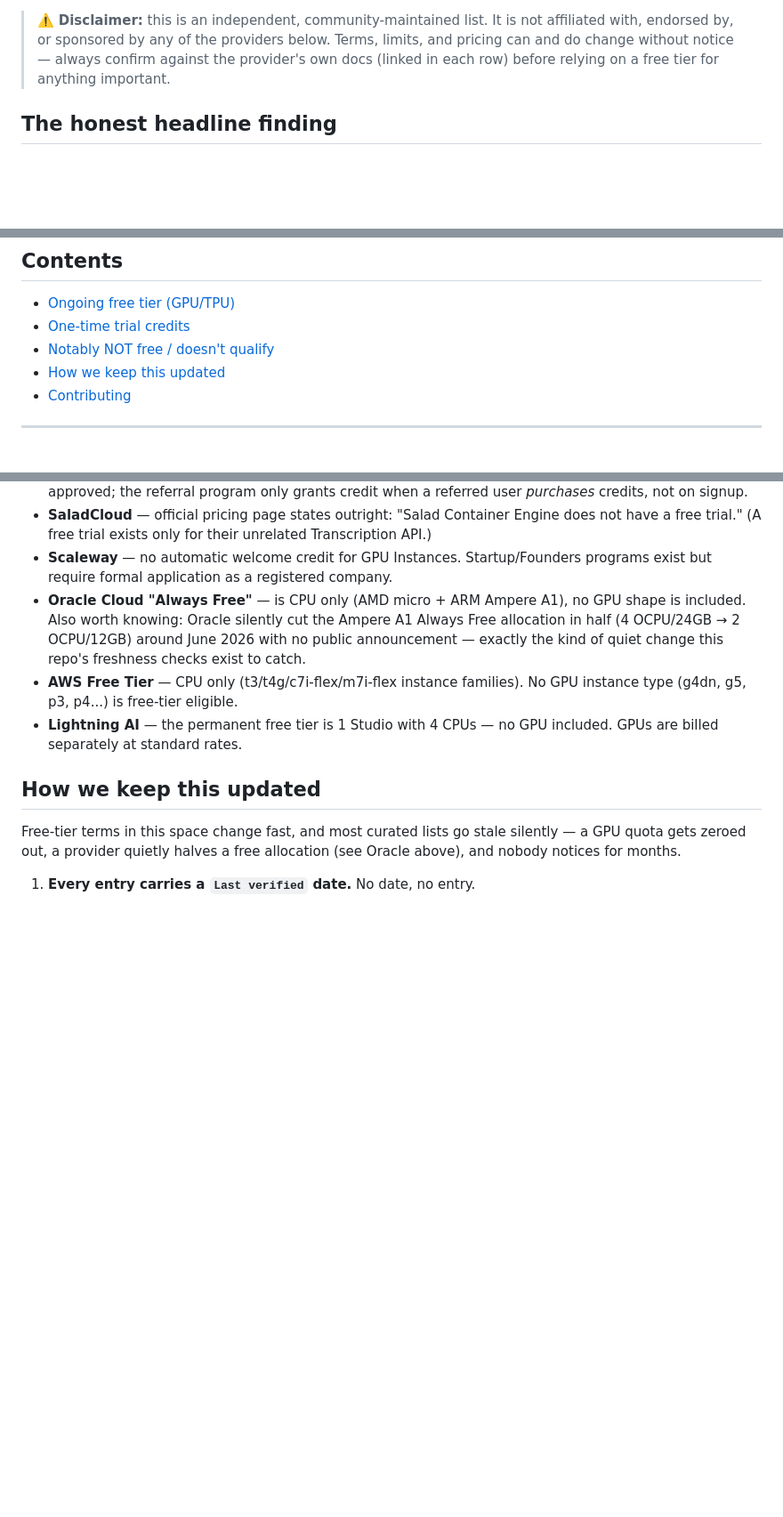
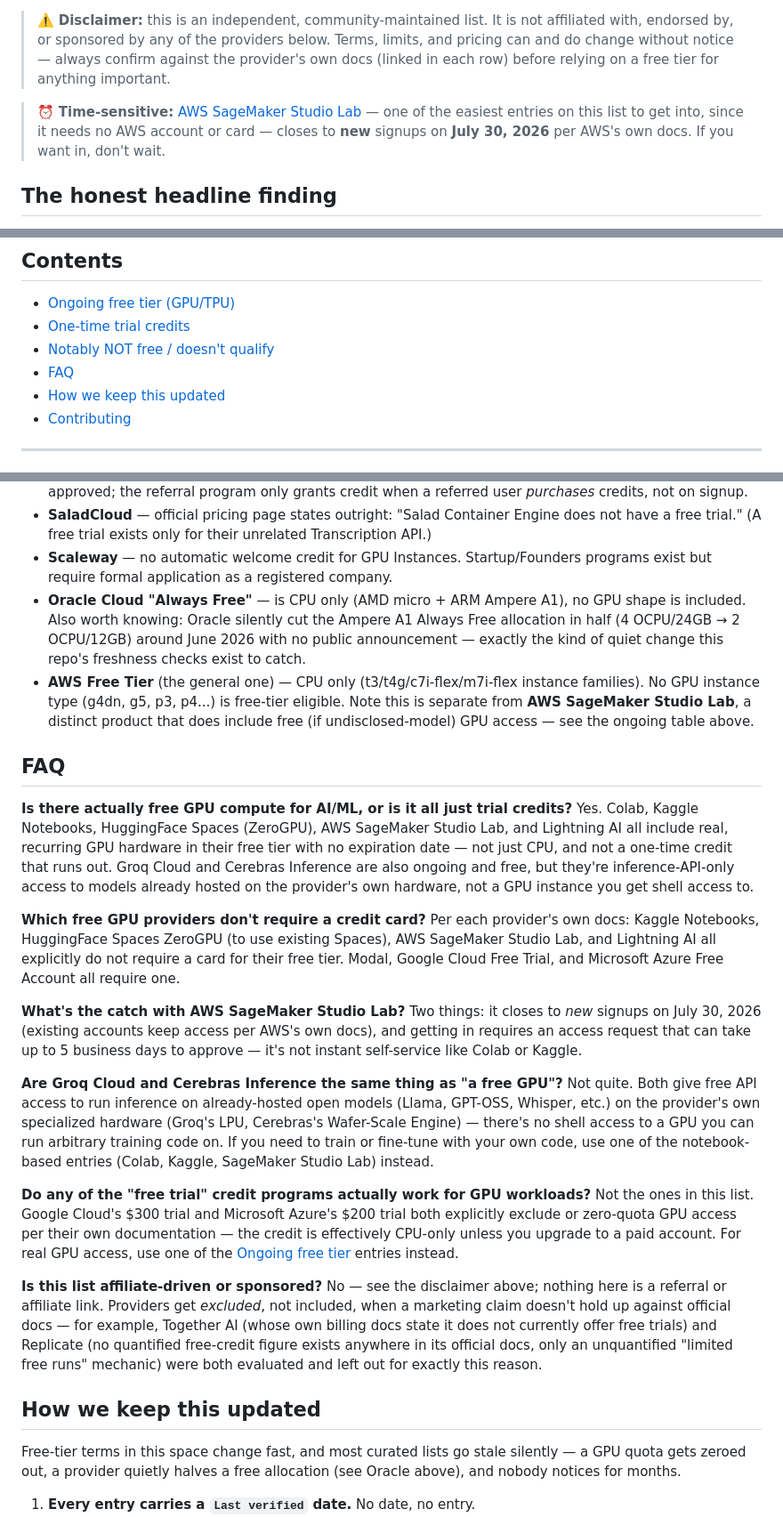
Before and after one commit to pacocartones/free-gpu-cloud-credits, a Markdown page: README.md, 3 parts joined by grey strips. Shown at 89% size. Drawn GitHub-style; blank space fills up the shorter version.

Commit message:
Add 4 new providers, AWS SageMaker Studio Lab deadline callout, and FAQ section
Added FAQ section addressing common questions about free GPU compute and clarified details on AWS SageMaker Studio Lab.

```diff
--- a/README.md
+++ b/README.md
@@ -13,6 +13,8 @@ A curated, independently-verified list of **free GPU cloud credits** and compute
 
 > ⚠️ **Disclaimer:** this is an independent, community-maintained list. It is not affiliated with, endorsed by, or sponsored by any of the providers below. Terms, limits, and pricing can and do change without notice — always confirm against the provider's own docs (linked in each row) before relying on a free tier for anything important.
 
+> ⏰ **Time-sensitive:** [AWS SageMaker Studio Lab](#ongoing-free-tier-gputpu) — one of the easiest entries on this list to get into, since it needs no AWS account or card — closes to **new** signups on **July 30, 2026** per AWS's own docs. If you want in, don't wait.
+
 ## The honest headline finding
 
 Most "free GPU credits" round-ups you'll find online mix genuinely free, always-on compute (Colab, Kaggle) with trial credits that **explicitly exclude GPUs** (Google Cloud's $300 trial, Azure's $200 trial — both confirmed in their own docs to block or zero-quota GPU instances) and with programs that aren't free at all, just "apply and maybe get approved" (RunPod, Lambda Labs, Vast.ai, Scaleway). This list separates all three honestly instead of padding the count with offers that won't actually get you a GPU. See [Notably NOT free](#notably-not-free--doesnt-qualify) for the full rundown of what looks free but isn't.
@@ -22,6 +24,7 @@ Most "free GPU credits" round-ups you'll find online mix genuinely free, always-
 - [Ongoing free tier (GPU/TPU)](#ongoing-free-tier-gputpu)
 - [One-time trial credits](#one-time-trial-credits)
 - [Notably NOT free / doesn't qualify](#notably-not-free--doesnt-qualify)
+- [FAQ](#faq)
 - [How we keep this updated](#how-we-keep-this-updated)
 - [Contributing](#contributing)
 
@@ -61,8 +68,27 @@ Worth stating plainly so this list doesn't waste your time. These are commonly r
 - **SaladCloud** — official pricing page states outright: "Salad Container Engine does not have a free trial." (A free trial exists only for their unrelated Transcription API.)
 - **Scaleway** — no automatic welcome credit for GPU Instances. Startup/Founders programs exist but require formal application as a registered company.
 - **Oracle Cloud "Always Free"** — is CPU only (AMD micro + ARM Ampere A1), no GPU shape is included. Also worth knowing: Oracle silently cut the Ampere A1 Always Free allocation in half (4 OCPU/24GB → 2 OCPU/12GB) around June 2026 with no public announcement — exactly the kind of quiet change this repo's freshness checks exist to catch.
-- **AWS Free Tier** — CPU only (t3/t4g/c7i-flex/m7i-flex instance families). No GPU instance type (g4dn, g5, p3, p4...) is free-tier eligible.
-- **Lightning AI** — the permanent free tier is 1 Studio with 4 CPUs — no GPU included. GPUs are billed separately at standard rates.
+- **AWS Free Tier** (the general one) — CPU only (t3/t4g/c7i-flex/m7i-flex instance families). No GPU instance type (g4dn, g5, p3, p4...) is free-tier eligible. Note this is separate from **AWS SageMaker Studio Lab**, a distinct product that does include free (if undisclosed-model) GPU access — see the ongoing table above.
+
+## FAQ
+
+**Is there actually free GPU compute for AI/ML, or is it all just trial credits?**
+Yes. Colab, Kaggle Notebooks, HuggingFace Spaces (ZeroGPU), AWS SageMaker Studio Lab, and Lightning AI all include real, recurring GPU hardware in their free tier with no expiration date — not just CPU, and not a one-time credit that runs out. Groq Cloud and Cerebras Inference are also ongoing and free, but they're inference-API-only access to models already hosted on the provider's own hardware, not a GPU instance you get shell access to.
+
+**Which free GPU providers don't require a credit card?**
+Per each provider's own docs: Kaggle Notebooks, HuggingFace Spaces ZeroGPU (to use existing Spaces), AWS SageMaker Studio Lab, and Lightning AI all explicitly do not require a card for their free tier. Modal, Google Cloud Free Trial, and Microsoft Azure Free Account all require one.
+
+**What's the catch with AWS SageMaker Studio Lab?**
+Two things: it closes to *new* signups on July 30, 2026 (existing accounts keep access per AWS's own docs), and getting in requires an access request that can take up to 5 business days to approve — it's not instant self-service like Colab or Kaggle.
+
+**Are Groq Cloud and Cerebras Inference the same thing as "a free GPU"?**
+Not quite. Both give free API access to run inference on already-hosted open models (Llama, GPT-OSS, Whisper, etc.) on the provider's own specialized hardware (Groq's LPU, Cerebras's Wafer-Scale Engine) — there's no shell access to a GPU you can run arbitrary training code on. If you need to train or fine-tune with your own code, use one of the notebook-based entries (Colab, Kaggle, SageMaker Studio Lab) instead.
+
+**Do any of the "free trial" credit programs actually work for GPU workloads?**
+Not the ones in this list. Google Cloud's $300 trial and Microsoft Azure's $200 trial both explicitly exclude or zero-quota GPU access per their own documentation — the credit is effectively CPU-only unless you upgrade to a paid account. For real GPU access, use one of the [Ongoing free tier](#ongoing-free-tier-gputpu) entries instead.
+
+**Is this list affiliate-driven or sponsored?**
+No — see the disclaimer above; nothing here is a referral or affiliate link. Providers get *excluded*, not included, when a marketing claim doesn't hold up against official docs — for example, Together AI (whose own billing docs state it does not currently offer free trials) and Replicate (no quantified free-credit figure exists anywhere in its official docs, only an unquantified "limited free runs" mechanic) were both evaluated and left out for exactly this reason.
 
 ## How we keep this updated
 
```
Also changed, not shown: other parts of README.md (+4 -0 lines).
